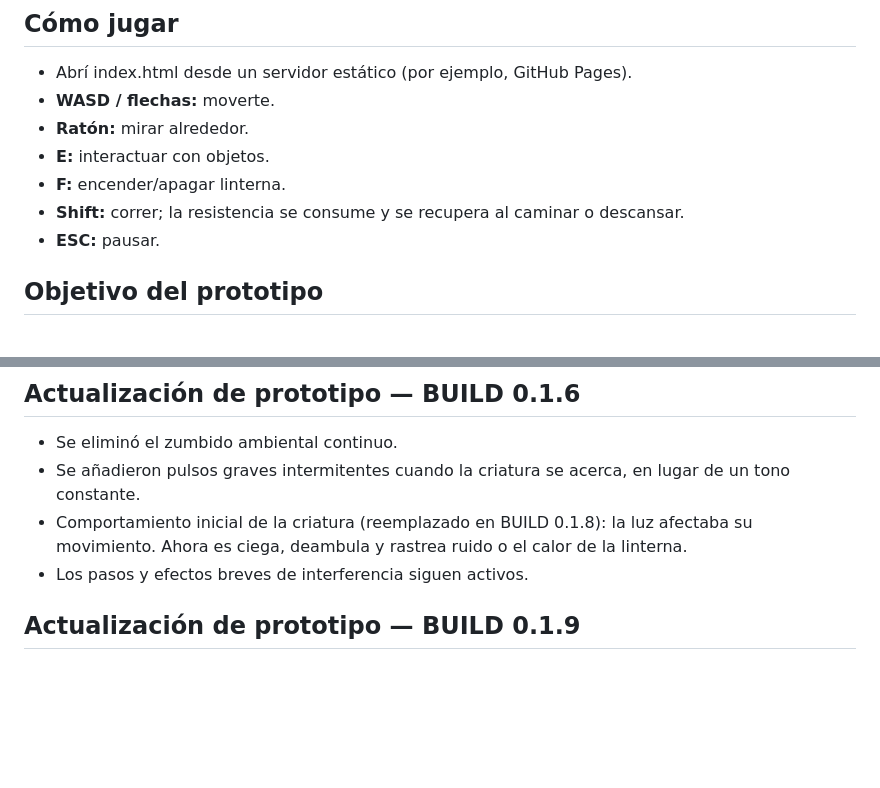
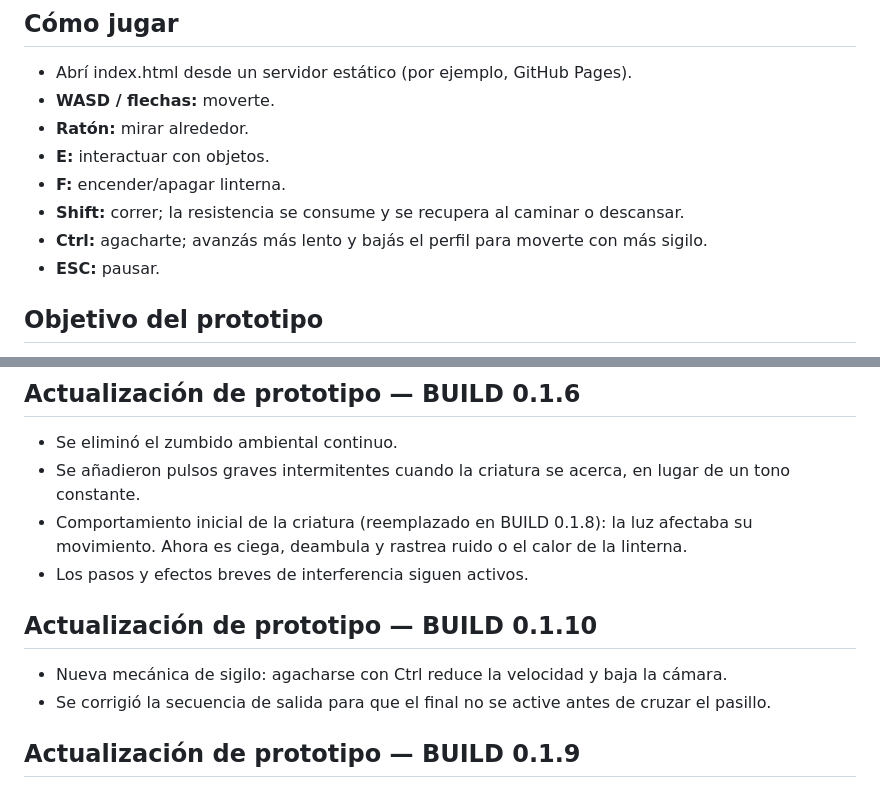
Before and after one commit to TonixHz/Chatgpt, a Markdown page: README.md, 2 parts joined by grey strips. GitHub-like rendering; blank space fills up the shorter version.

Commit message:
Document stealth mechanic and exit fix

```diff
--- a/README.md
+++ b/README.md
@@ -9,6 +9,7 @@ Prototipo de terror 3D retro en primera persona, creado con HTML, CSS, JavaScrip
 - **E:** interactuar con objetos.
 - **F:** encender/apagar linterna.
 - **Shift:** correr; la resistencia se consume y se recupera al caminar o descansar.
+- **Ctrl:** agacharte; avanzás más lento y bajás el perfil para moverte con más sigilo.
 - **ESC:** pausar.
 
 ## Objetivo del prototipo
@@ -19,6 +20,10 @@ Explorá la estación abandonada, encontrá el fusible, activá el panel y lleg
 - Se añadieron pulsos graves intermitentes cuando la criatura se acerca, en lugar de un tono constante.
 - Comportamiento inicial de la criatura (reemplazado en BUILD 0.1.8): la luz afectaba su movimiento. Ahora es ciega, deambula y rastrea ruido o el calor de la linterna.
 - Los pasos y efectos breves de interferencia siguen activos.
+
+## Actualización de prototipo — BUILD 0.1.10
+- Nueva mecánica de sigilo: agacharse con Ctrl reduce la velocidad y baja la cámara.
+- Se corrigió la secuencia de salida para que el final no se active antes de cruzar el pasillo.
 
 ## Actualización de prototipo — BUILD 0.1.9
 - Los marcadores rectangulares de interacción ahora son invisibles; se mantiene la detección por raycast y la tecla E.
```
